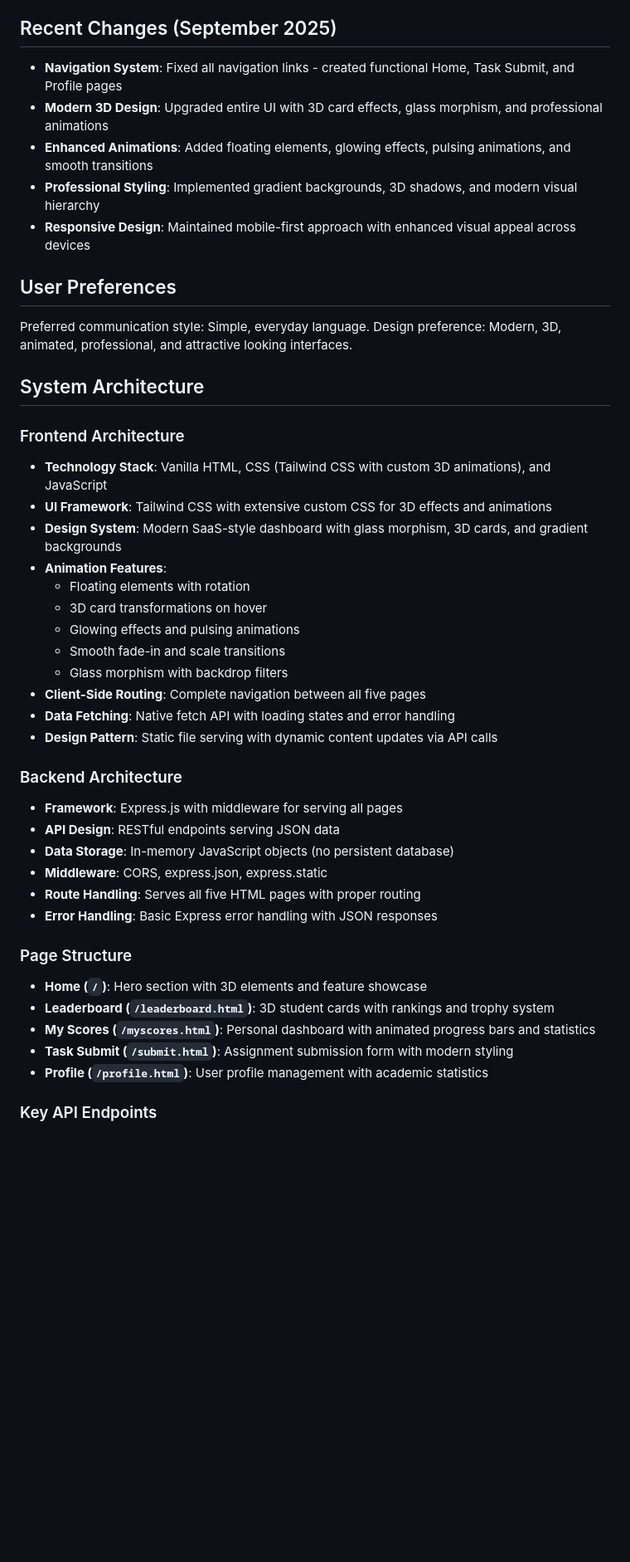
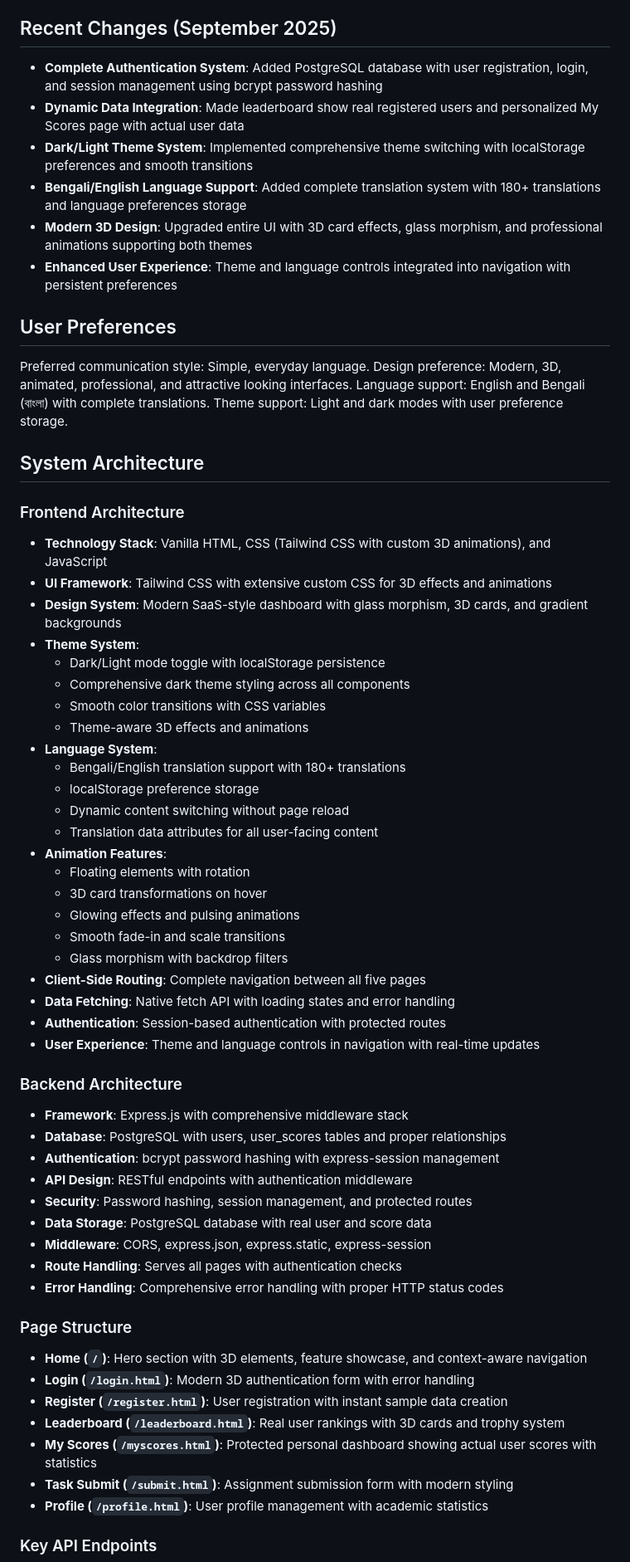
Before and after one commit to sajeeb-ahmeed/StudentSpher, a Markdown page: replit.md, the part around one of its changes. Shown at 83% size. Rendered like a GitHub page; blank space fills up the shorter version.

```diff
--- a/replit.md
+++ b/replit.md
@@ -6,16 +6,19 @@ A modern, 3D-animated web-based student results dashboard built with Express.js
 
 ## Recent Changes (September 2025)
 
-- **Navigation System**: Fixed all navigation links - created functional Home, Task Submit, and Profile pages
-- **Modern 3D Design**: Upgraded entire UI with 3D card effects, glass morphism, and professional animations
-- **Enhanced Animations**: Added floating elements, glowing effects, pulsing animations, and smooth transitions
-- **Professional Styling**: Implemented gradient backgrounds, 3D shadows, and modern visual hierarchy
-- **Responsive Design**: Maintained mobile-first approach with enhanced visual appeal across devices
+- **Complete Authentication System**: Added PostgreSQL database with user registration, login, and session management using bcrypt password hashing
+- **Dynamic Data Integration**: Made leaderboard show real registered users and personalized My Scores page with actual user data
+- **Dark/Light Theme System**: Implemented comprehensive theme switching with localStorage preferences and smooth transitions
+- **Bengali/English Language Support**: Added complete translation system with 180+ translations and language preferences storage
+- **Modern 3D Design**: Upgraded entire UI with 3D card effects, glass morphism, and professional animations supporting both themes
+- **Enhanced User Experience**: Theme and language controls integrated into navigation with persistent preferences
 
 ## User Preferences
 
 Preferred communication style: Simple, everyday language.
 Design preference: Modern, 3D, animated, professional, and attractive looking interfaces.
+Language support: English and Bengali (বাংলা) with complete translations.
+Theme support: Light and dark modes with user preference storage.
 
 ## System Architecture
 
@@ -23,6 +26,16 @@ Design preference: Modern, 3D, animated, professional, and attractive looking in
 - **Technology Stack**: Vanilla HTML, CSS (Tailwind CSS with custom 3D animations), and JavaScript
 - **UI Framework**: Tailwind CSS with extensive custom CSS for 3D effects and animations
 - **Design System**: Modern SaaS-style dashboard with glass morphism, 3D cards, and gradient backgrounds
+- **Theme System**:
+  - Dark/Light mode toggle with localStorage persistence
+  - Comprehensive dark theme styling across all components
+  - Smooth color transitions with CSS variables
+  - Theme-aware 3D effects and animations
+- **Language System**:
+  - Bengali/English translation support with 180+ translations
+  - localStorage preference storage
+  - Dynamic content switching without page reload
+  - Translation data attributes for all user-facing content
 - **Animation Features**:
   - Floating elements with rotation
   - 3D card transformations on hover
@@ -31,20 +44,26 @@ Design preference: Modern, 3D, animated, professional, and attractive looking in
   - Glass morphism with backdrop filters
 - **Client-Side Routing**: Complete navigation between all five pages
 - **Data Fetching**: Native fetch API with loading states and error handling
-- **Design Pattern**: Static file serving with dynamic content updates via API calls
+- **Authentication**: Session-based authentication with protected routes
+- **User Experience**: Theme and language controls in navigation with real-time updates
 
 ### Backend Architecture
-- **Framework**: Express.js with middleware for serving all pages
-- **API Design**: RESTful endpoints serving JSON data
-- **Data Storage**: In-memory JavaScript objects (no persistent database)
-- **Middleware**: CORS, express.json, express.static
-- **Route Handling**: Serves all five HTML pages with proper routing
-- **Error Handling**: Basic Express error handling with JSON responses
+- **Framework**: Express.js with comprehensive middleware stack
+- **Database**: PostgreSQL with users, user_scores tables and proper relationships
+- **Authentication**: bcrypt password hashing with express-session management
+- **API Design**: RESTful endpoints with authentication middleware
+- **Security**: Password hashing, session management, and protected routes
+- **Data Storage**: PostgreSQL database with real user and score data
+- **Middleware**: CORS, express.json, express.static, express-session
+- **Route Handling**: Serves all pages with authentication checks
+- **Error Handling**: Comprehensive error handling with proper HTTP status codes
 
 ### Page Structure
-- **Home (`/`)**: Hero section with 3D elements and feature showcase
-- **Leaderboard (`/leaderboard.html`)**: 3D student cards with rankings and trophy system
-- **My Scores (`/myscores.html`)**: Personal dashboard with animated progress bars and statistics
+- **Home (`/`)**: Hero section with 3D elements, feature showcase, and context-aware navigation
+- **Login (`/login.html`)**: Modern 3D authentication form with error handling
+- **Register (`/register.html`)**: User registration with instant sample data creation
+- **Leaderboard (`/leaderboard.html`)**: Real user rankings with 3D cards and trophy system
+- **My Scores (`/myscores.html`)**: Protected personal dashboard showing actual user scores with statistics
 - **Task Submit (`/submit.html`)**: Assignment submission form with modern styling
 - **Profile (`/profile.html`)**: User profile management with academic statistics
 
```
Also changed, not shown: other parts of replit.md (+37 -20 lines).
